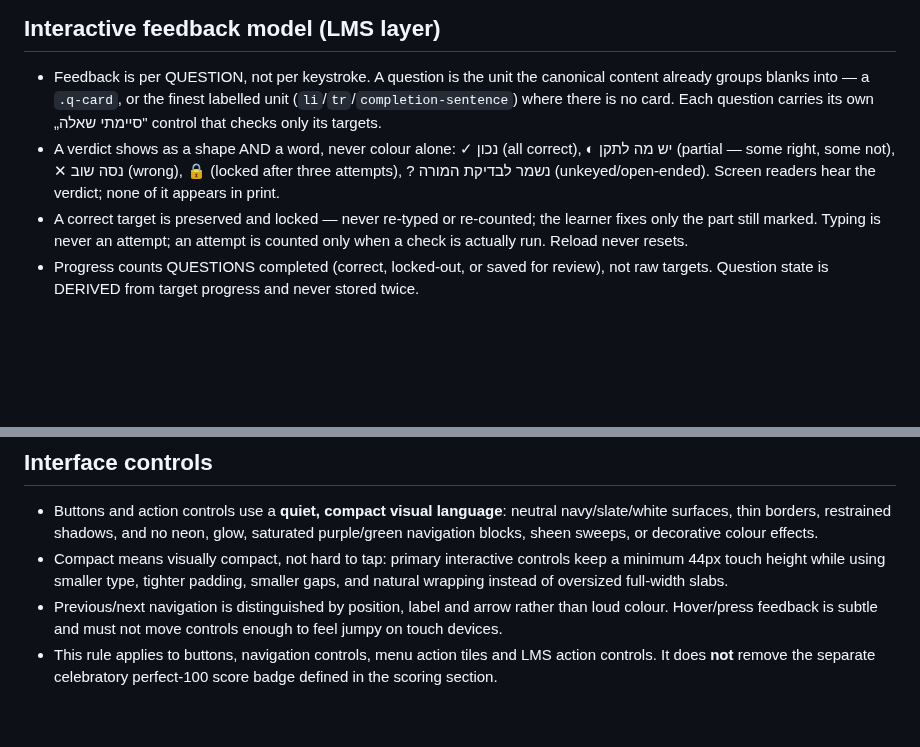
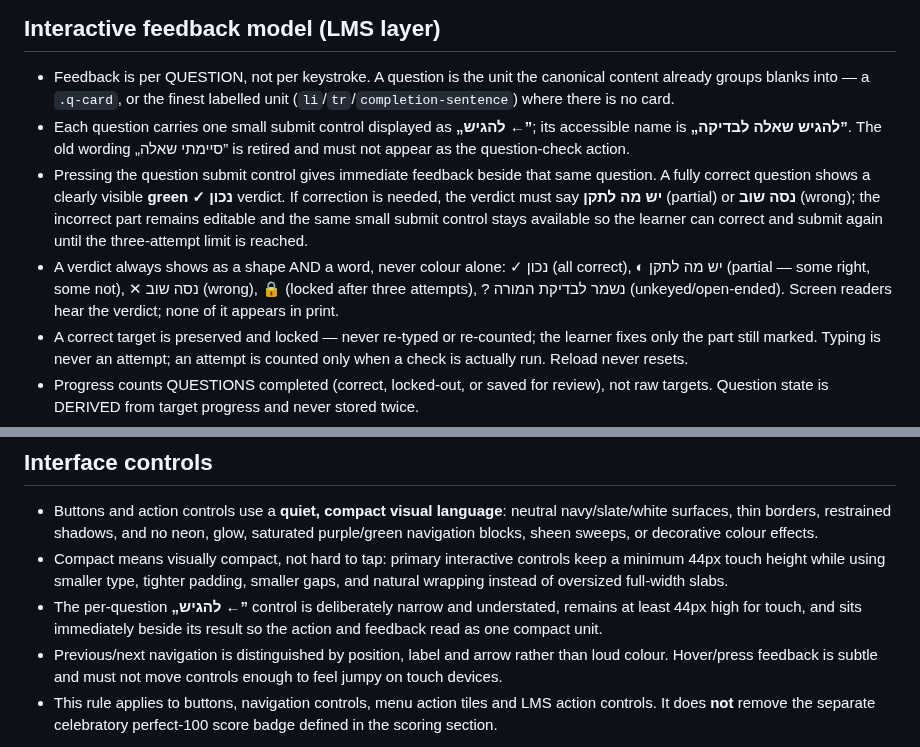
Before and after one commit to yanivmizrachiy/coordinate-lms, a Markdown page: RULES.md, 2 parts joined by grey strips. Drawn GitHub-style; blank space fills up the shorter version.

Commit message:
Record compact submit and immediate correction feedback

```diff
--- a/RULES.md
+++ b/RULES.md
@@ -98,12 +98,21 @@ this file, the current instruction wins and this file must be reconciled.
 
 - Feedback is per QUESTION, not per keystroke. A question is the unit the
   canonical content already groups blanks into — a `.q-card`, or the finest
-  labelled unit (`li`/`tr`/`completion-sentence`) where there is no card. Each
-  question carries its own „סיימתי שאלה" control that checks only its targets.
-- A verdict shows as a shape AND a word, never colour alone: ✓ נכון (all
-  correct), ◐ יש מה לתקן (partial — some right, some not), ✕ נסה שוב (wrong),
-  🔒 (locked after three attempts), ? נשמר לבדיקת המורה (unkeyed/open-ended).
-  Screen readers hear the verdict; none of it appears in print.
+  labelled unit (`li`/`tr`/`completion-sentence`) where there is no card.
+- Each question carries one small submit control displayed as **„להגיש ←”**;
+  its accessible name is **„להגיש שאלה לבדיקה”**. The old wording „סיימתי
+  שאלה” is retired and must not appear as the question-check action.
+- Pressing the question submit control gives immediate feedback beside that
+  same question. A fully correct question shows a clearly visible **green
+  ✓ נכון** verdict. If correction is needed, the verdict must say **יש מה
+  לתקן** (partial) or **נסה שוב** (wrong); the incorrect part remains editable
+  and the same small submit control stays available so the learner can correct
+  and submit again until the three-attempt limit is reached.
+- A verdict always shows as a shape AND a word, never colour alone: ✓ נכון
+  (all correct), ◐ יש מה לתקן (partial — some right, some not), ✕ נסה שוב
+  (wrong), 🔒 (locked after three attempts), ? נשמר לבדיקת המורה
+  (unkeyed/open-ended). Screen readers hear the verdict; none of it appears in
+  print.
 - A correct target is preserved and locked — never re-typed or re-counted; the
   learner fixes only the part still marked. Typing is never an attempt; an
   attempt is counted only when a check is actually run. Reload never resets.
@@ -137,6 +146,9 @@ this file, the current instruction wins and this file must be reconciled.
 - Compact means visually compact, not hard to tap: primary interactive controls
   keep a minimum 44px touch height while using smaller type, tighter padding,
   smaller gaps, and natural wrapping instead of oversized full-width slabs.
+- The per-question **„להגיש ←”** control is deliberately narrow and understated,
+  remains at least 44px high for touch, and sits immediately beside its result
+  so the action and feedback read as one compact unit.
 - Previous/next navigation is distinguished by position, label and arrow rather
   than loud colour. Hover/press feedback is subtle and must not move controls
   enough to feel jumpy on touch devices.
```
